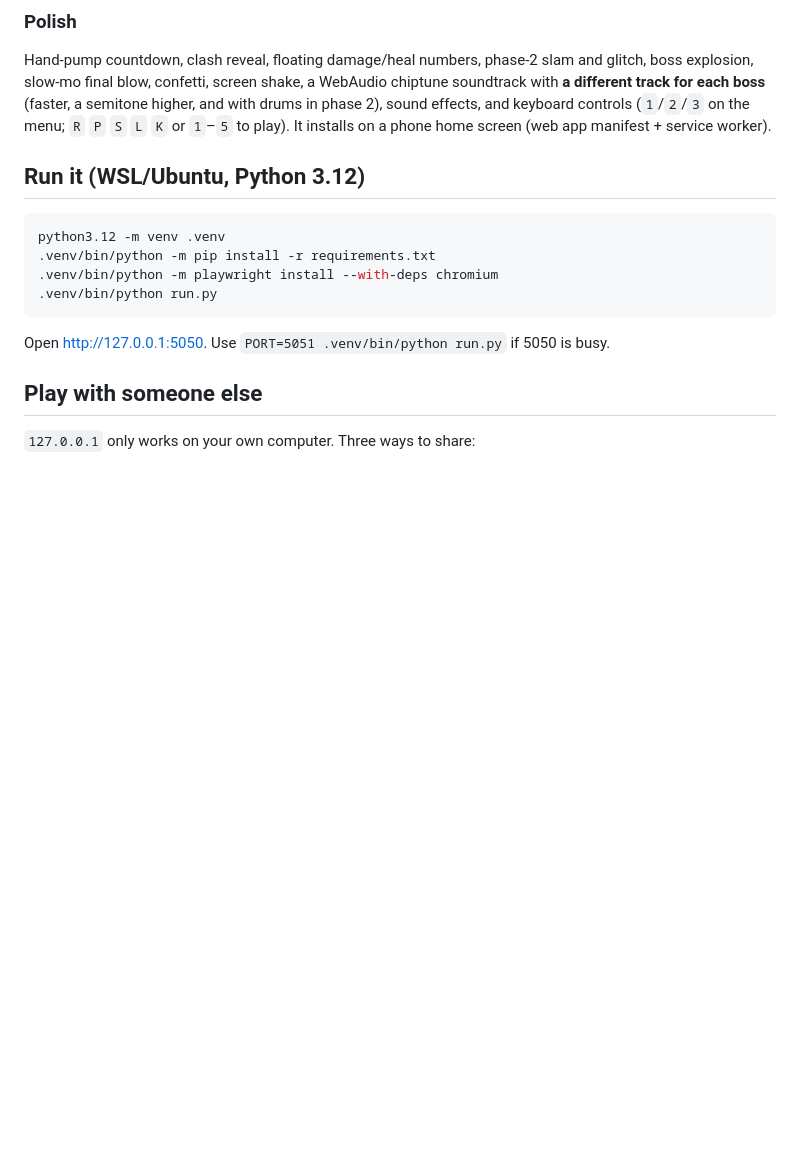
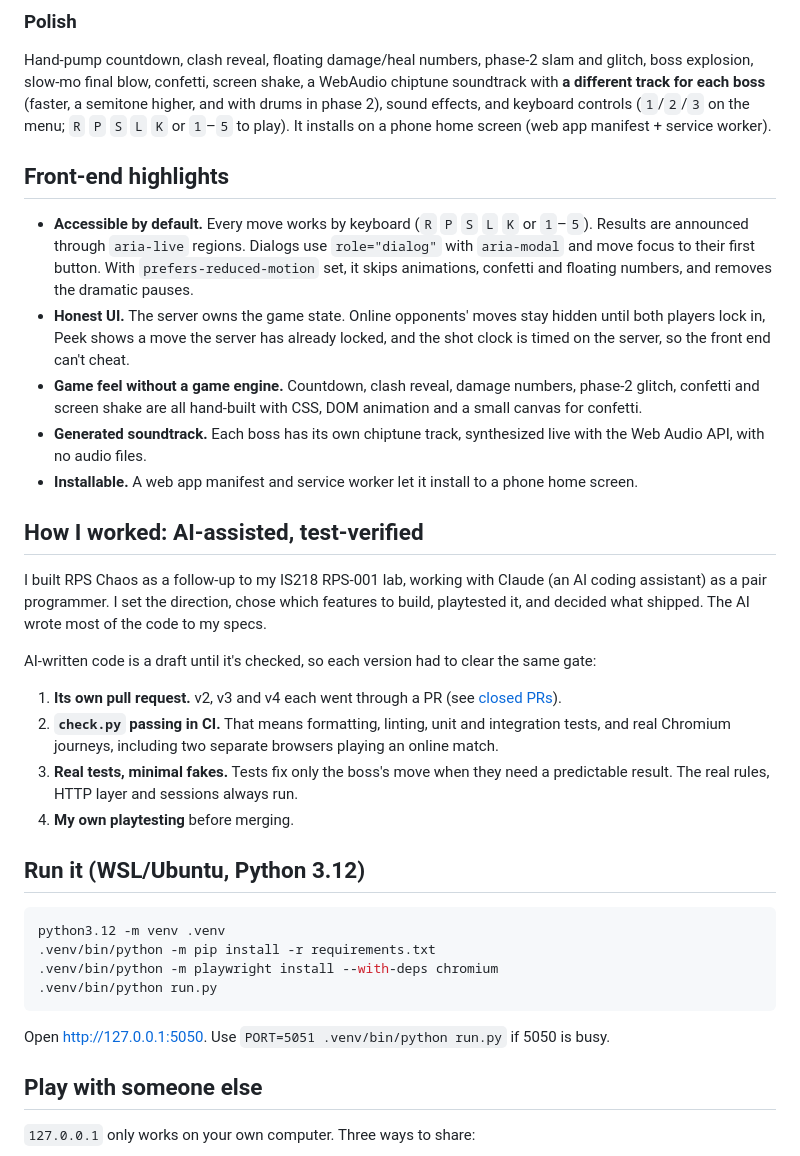
Before and after one commit to GaretJax6905/rps-chaos, a Markdown page: README.md, the part around one of its changes. GitHub-like rendering; blank space fills up the shorter version.

```diff
--- a/README.md
+++ b/README.md
@@ -49,6 +61,25 @@ You have 5 hearts. Win a round to damage the boss; lose one to lose a heart; tie
 ### Polish
 
 Hand-pump countdown, clash reveal, floating damage/heal numbers, phase-2 slam and glitch, boss explosion, slow-mo final blow, confetti, screen shake, a WebAudio chiptune soundtrack with **a different track for each boss** (faster, a semitone higher, and with drums in phase 2), sound effects, and keyboard controls (`1`/`2`/`3` on the menu; `R` `P` `S` `L` `K` or `1`–`5` to play). It installs on a phone home screen (web app manifest + service worker).
+
+## Front-end highlights
+
+- **Accessible by default.** Every move works by keyboard (`R` `P` `S` `L` `K` or `1`–`5`). Results are announced through `aria-live` regions. Dialogs use `role="dialog"` with `aria-modal` and move focus to their first button. With `prefers-reduced-motion` set, it skips animations, confetti and floating numbers, and removes the dramatic pauses.
+- **Honest UI.** The server owns the game state. Online opponents' moves stay hidden until both players lock in, Peek shows a move the server has already locked, and the shot clock is timed on the server, so the front end can't cheat.
+- **Game feel without a game engine.** Countdown, clash reveal, damage numbers, phase-2 glitch, confetti and screen shake are all hand-built with CSS, DOM animation and a small canvas for confetti.
+- **Generated soundtrack.** Each boss has its own chiptune track, synthesized live with the Web Audio API, with no audio files.
+- **Installable.** A web app manifest and service worker let it install to a phone home screen.
+
+## How I worked: AI-assisted, test-verified
+
+I built RPS Chaos as a follow-up to my IS218 RPS-001 lab, working with Claude (an AI coding assistant) as a pair programmer. I set the direction, chose which features to build, playtested it, and decided what shipped. The AI wrote most of the code to my specs.
+
+AI-written code is a draft until it's checked, so each version had to clear the same gate:
+
+1. **Its own pull request.** v2, v3 and v4 each went through a PR (see [closed PRs](https://github.com/GaretJax6905/rps-chaos/pulls?q=is%3Apr+is%3Aclosed)).
+2. **`check.py` passing in CI.** That means formatting, linting, unit and integration tests, and real Chromium journeys, including two separate browsers playing an online match.
+3. **Real tests, minimal fakes.** Tests fix only the boss's move when they need a predictable result. The real rules, HTTP layer and sessions always run.
+4. **My own playtesting** before merging.
 
 ## Run it (WSL/Ubuntu, Python 3.12)
 
```
Also changed, not shown: other parts of README.md (+21 -3 lines), docs/screenshot.png (added).
